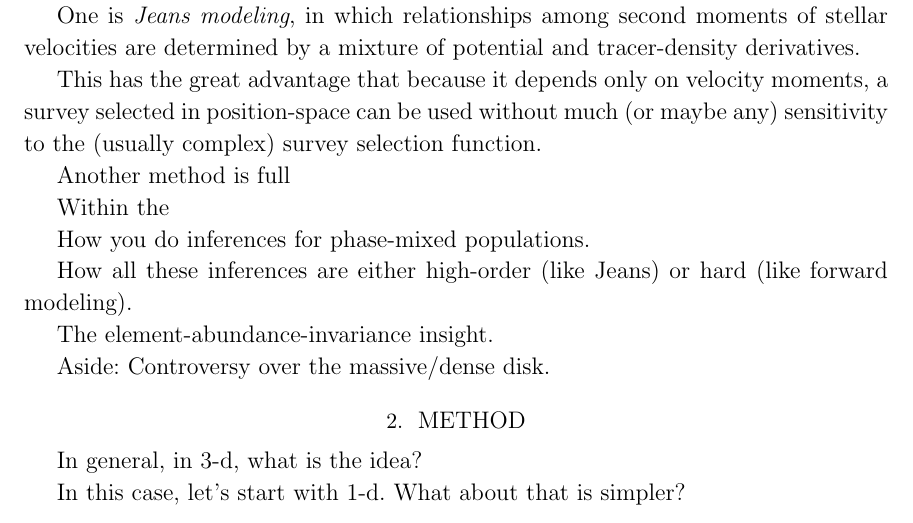
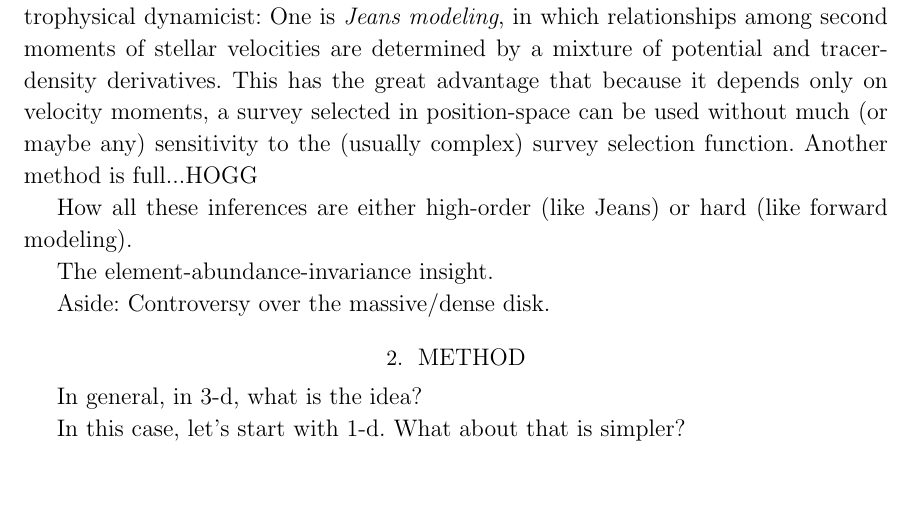
Before and after one commit to davidwhogg/BetterInferenceThroughChemistry, a LaTeX paper (paper/disk.tex): part of page 2 of 2, cut so that both start at the same text, the shorter picture padded with empty space. Compiled offline with LaTeX, dvips and Ghostscript.

Commit message:
intro text

```diff
--- a/paper/disk.tex
+++ b/paper/disk.tex
@@ -106,31 +106,20 @@ Most old-school inferences about the gravitational potential of the
 Milky Way, or, equivalently, the gravitational acceleration field, or,
 equivalently, the mass density, are made by assuming that stars are
 phase-mixed on regular orbits.
-
 This assumption is valuable, because it permits inference of the
 dynamics from the current phase-space snapshot, and it leads to a
 simplification in which the distribution function can depend only on
 dynamical invariants, such as the dynamical actions.
-
 Within this assumption-context, there are many methods available to the
 contemporary astrophysical dynamicist:
-
 One is \emph{Jeans modeling}, in which relationships among second moments
 of stellar velocities are determined by a mixture of potential and
 tracer-density derivatives.
-
 This has the great advantage that because it depends only on velocity
 moments, a survey selected in position-space can be used without much
 (or maybe any) sensitivity to the (usually complex) survey selection
 function.
-
-Another method is full
-
-
-
-Within the
-
-How you do inferences for phase-mixed populations.
+Another method is full...HOGG
 
 How all these inferences are either high-order (like Jeans) or hard (like forward modeling).
 
```
